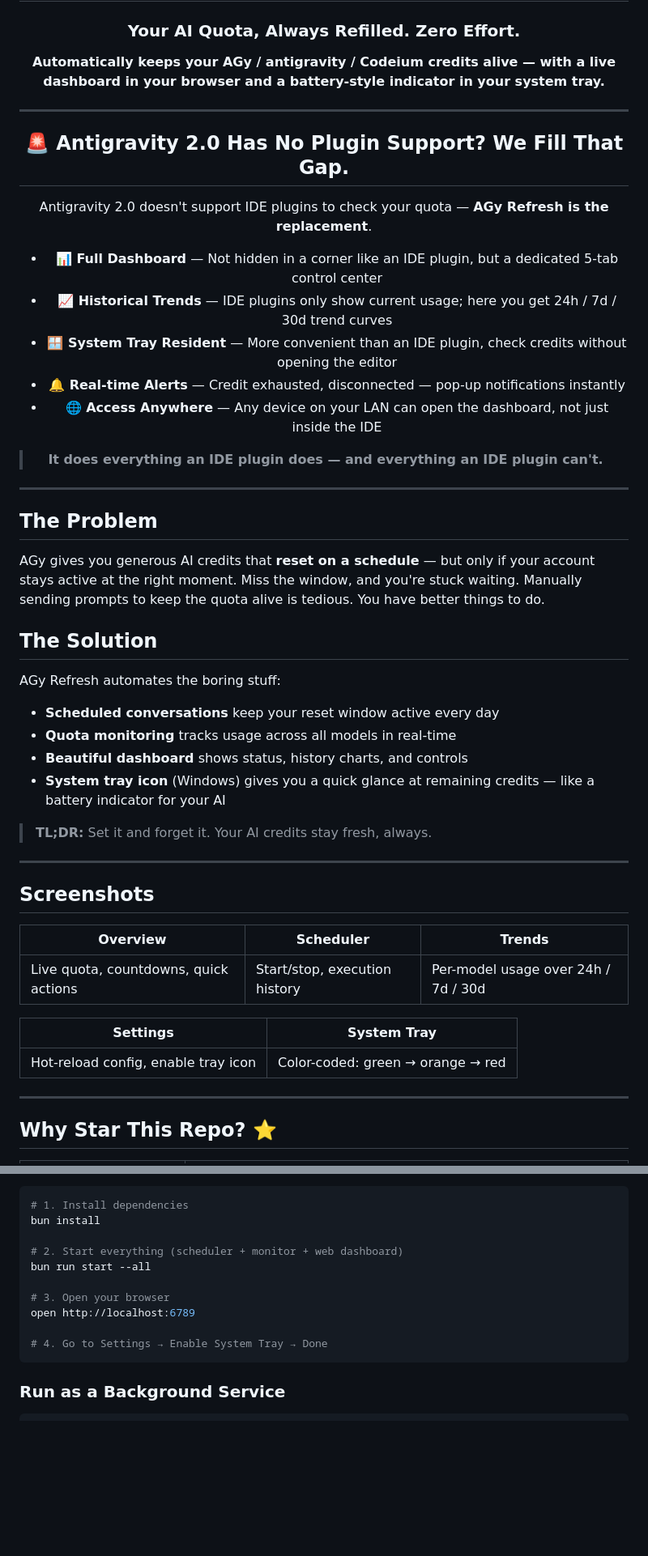
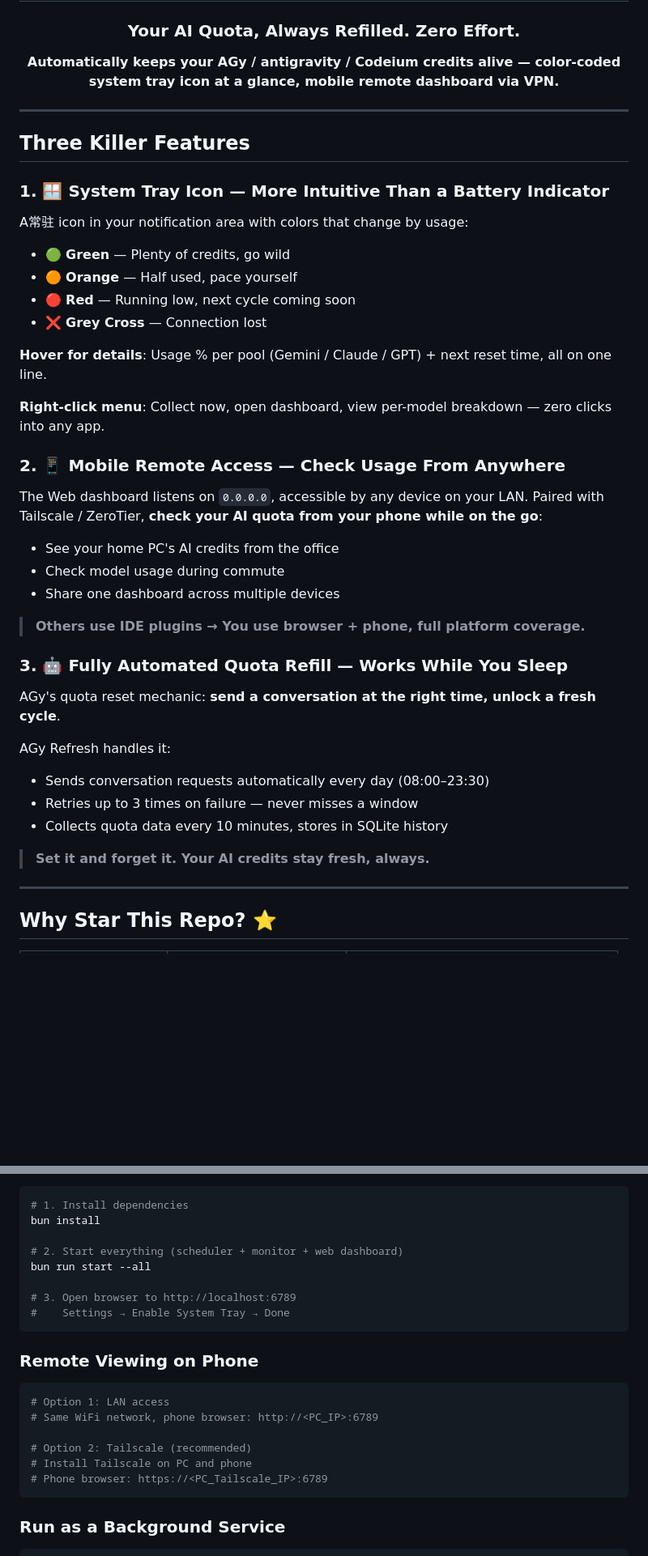
Before and after one commit to zhoul1/agy-refresh, a Markdown page: README.en.md, 2 parts joined by grey strips. Shown at 81% size. Drawn GitHub-style; blank space fills up the shorter version.

Commit message:
Rewrite READMEs with three killer features: tray icon, remote mobile access, auto quota refill

````diff
--- a/README.en.md
+++ b/README.en.md
@@ -15,52 +15,47 @@
 
 ### Your AI Quota, Always Refilled. Zero Effort.
 
-**Automatically keeps your AGy / antigravity / Codeium credits alive — with a live dashboard in your browser and a battery-style indicator in your system tray.**
-
----
-
-## 🚨 Antigravity 2.0 Has No Plugin Support? We Fill That Gap.
-
-Antigravity 2.0 doesn't support IDE plugins to check your quota — **AGy Refresh is the replacement**.
-
-- **📊 Full Dashboard** — Not hidden in a corner like an IDE plugin, but a dedicated 5-tab control center
-- **📈 Historical Trends** — IDE plugins only show current usage; here you get 24h / 7d / 30d trend curves
-- **🪟 System Tray Resident** — More convenient than an IDE plugin, check credits without opening the editor
-- **🔔 Real-time Alerts** — Credit exhausted, disconnected — pop-up notifications instantly
-- **🌐 Access Anywhere** — Any device on your LAN can open the dashboard, not just inside the IDE
-
-> **It does everything an IDE plugin does — and everything an IDE plugin can't.**
+**Automatically keeps your AGy / antigravity / Codeium credits alive — color-coded system tray icon at a glance, mobile remote dashboard via VPN.**
 
 </div>
 
 ---
 
-## The Problem
+## Three Killer Features
 
-AGy gives you generous AI credits that **reset on a schedule** — but only if your account stays active at the right moment. Miss the window, and you're stuck waiting. Manually sending prompts to keep the quota alive is tedious. You have better things to do.
+### 1. 🪟 System Tray Icon — More Intuitive Than a Battery Indicator
 
-## The Solution
+A常驻 icon in your notification area with colors that change by usage:
 
-AGy Refresh automates the boring stuff:
+- 🟢 **Green** — Plenty of credits, go wild
+- 🟠 **Orange** — Half used, pace yourself
+- 🔴 **Red** — Running low, next cycle coming soon
+- ❌ **Grey Cross** — Connection lost
 
-- **Scheduled conversations** keep your reset window active every day
-- **Quota monitoring** tracks usage across all models in real-time
-- **Beautiful dashboard** shows status, history charts, and controls
-- **System tray icon** (Windows) gives you a quick glance at remaining credits — like a battery indicator for your AI
+**Hover for details**: Usage % per pool (Gemini / Claude / GPT) + next reset time, all on one line.
 
-> **TL;DR:** Set it and forget it. Your AI credits stay fresh, always.
+**Right-click menu**: Collect now, open dashboard, view per-model breakdown — zero clicks into any app.
 
----
+### 2. 📱 Mobile Remote Access — Check Usage From Anywhere
 
-## Screenshots
+The Web dashboard listens on `0.0.0.0`, accessible by any device on your LAN. Paired with Tailscale / ZeroTier, **check your AI quota from your phone while on the go**:
 
-| Overview | Scheduler | Trends |
-|----------|-----------|--------|
-| Live quota, countdowns, quick actions | Start/stop, execution history | Per-model usage over 24h / 7d / 30d |
+- See your home PC's AI credits from the office
+- Check model usage during commute
+- Share one dashboard across multiple devices
 
-| Settings | System Tray |
-|----------|-------------|
-| Hot-reload config, enable tray icon | Color-coded: green → orange → red |
+> **Others use IDE plugins → You use browser + phone, full platform coverage.**
+
+### 3. 🤖 Fully Automated Quota Refill — Works While You Sleep
+
+AGy's quota reset mechanic: **send a conversation at the right time, unlock a fresh cycle**.
+
+AGy Refresh handles it:
+- Sends conversation requests automatically every day (08:00–23:30)
+- Retries up to 3 times on failure — never misses a window
+- Collects quota data every 10 minutes, stores in SQLite history
+
+> **Set it and forget it. Your AI credits stay fresh, always.**
 
 ---
 
@@ -113,10 +108,19 @@ bun install
 # 2. Start everything (scheduler + monitor + web dashboard)
 bun run start --all
 
-# 3. Open your browser
-open http://localhost:6789
+# 3. Open browser to http://localhost:6789
+#    Settings → Enable System Tray → Done
+```
 
-# 4. Go to Settings → Enable System Tray → Done
+### Remote Viewing on Phone
+
+```bash
+# Option 1: LAN access
+# Same WiFi network, phone browser: http://<PC_IP>:6789
+
+# Option 2: Tailscale (recommended)
+# Install Tailscale on PC and phone
+# Phone browser: https://<PC_Tailscale_IP>:6789
 ```
 
 ### Run as a Background Service
````
Also changed, not shown: other parts of README.en.md (+20 -19 lines), README.md (+59 -54 lines).
